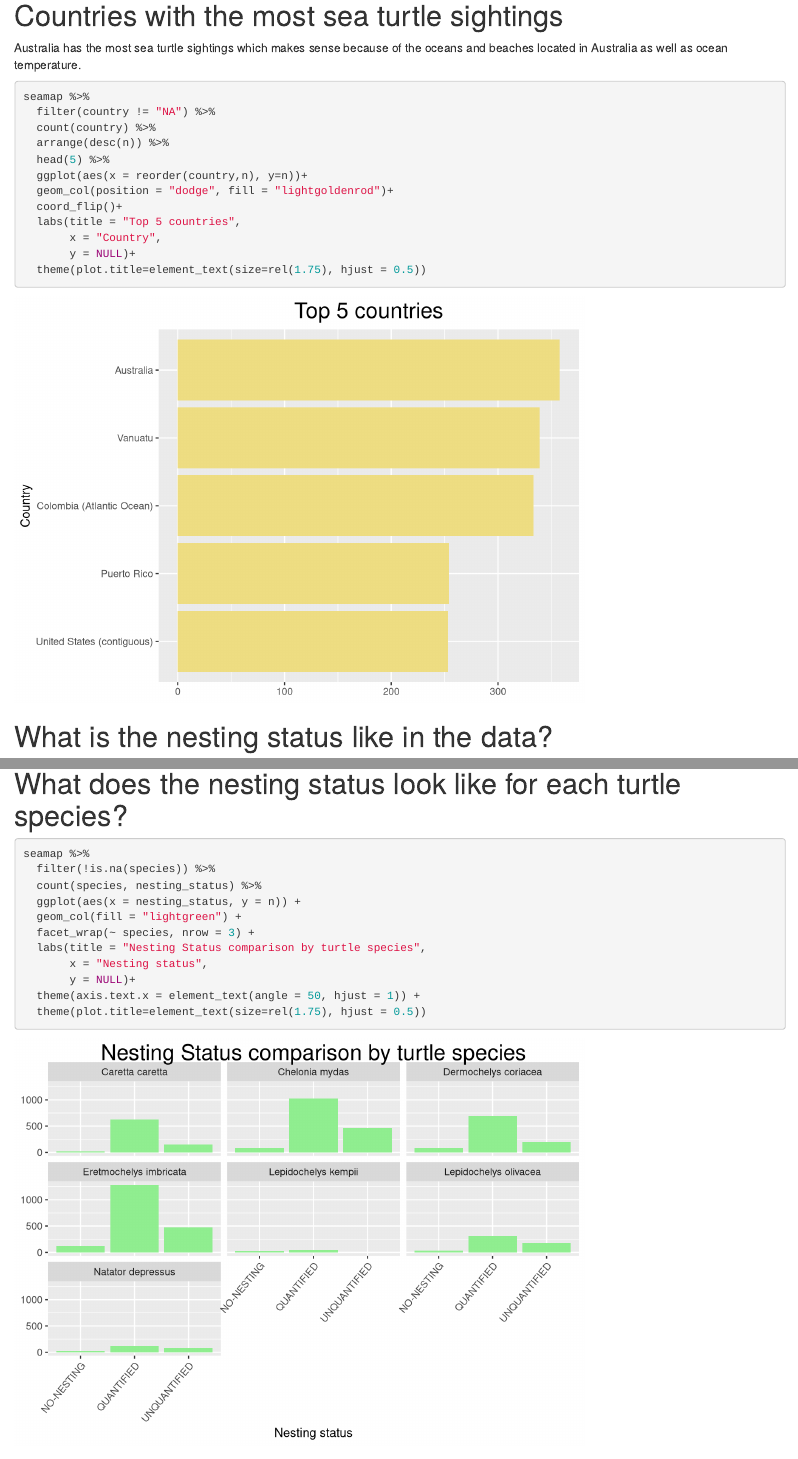
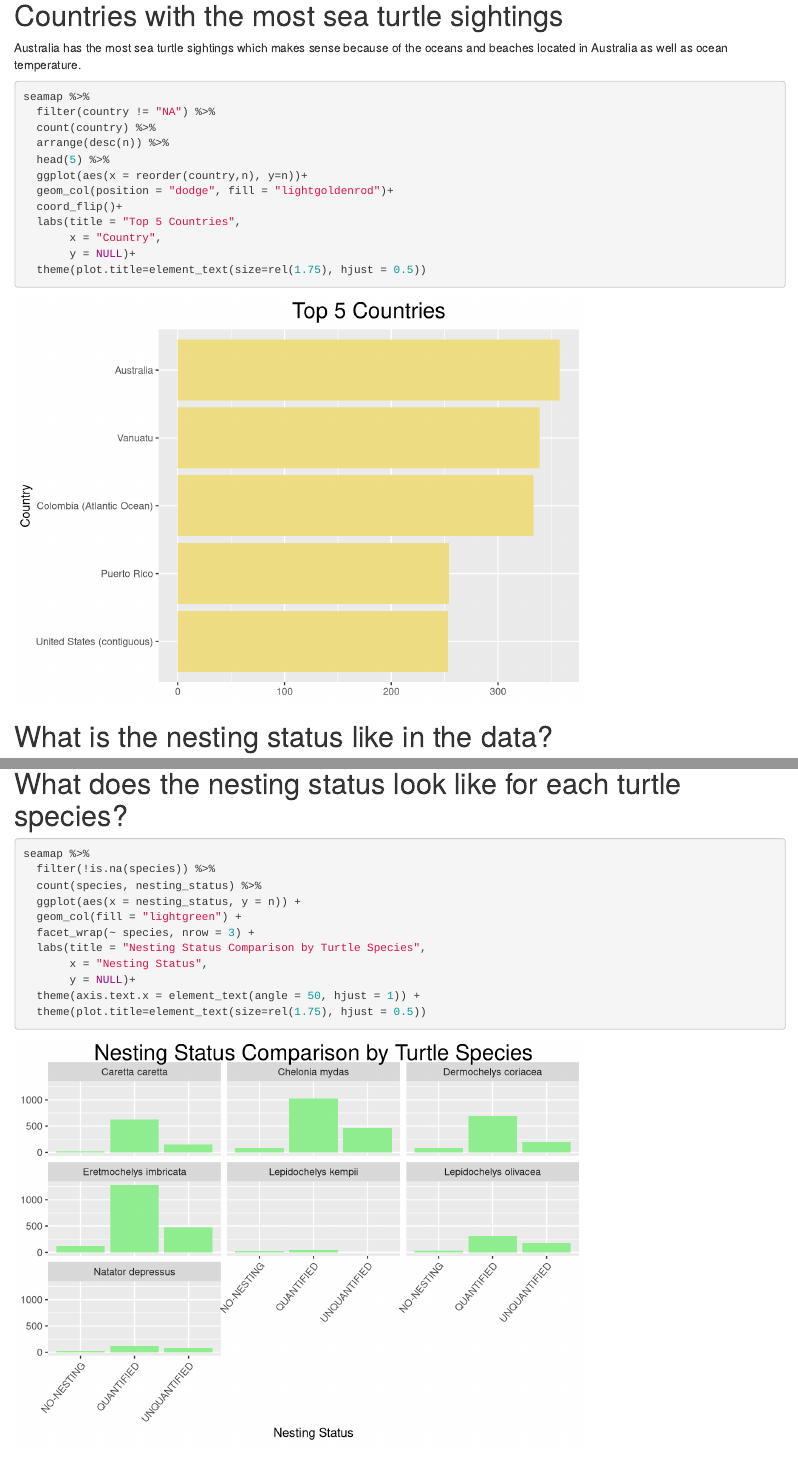
Before and after one commit to amandaaduong/BIS15W2024-group7, an R Markdown document (seamap.Rmd): the page in a window 1100 px wide, from 1370 px down, and a second part further down, joined at a grey line. Rendered offline with R 4.5, knitr and Pandoc, with nearby package versions; column names are cleaned by a stand-in for the janitor package.

Commit message:
seamap fix

```diff
--- a/seamap.Rmd
+++ b/seamap.Rmd
@@ -37,7 +37,7 @@ seamap %>%
   ggplot(aes(x = reorder(country,n), y=n))+
   geom_col(position = "dodge", fill = "lightgoldenrod")+
   coord_flip()+
-  labs(title = "Top 5 countries",
+  labs(title = "Top 5 Countries",
        x = "Country",
        y = NULL)+
   theme(plot.title=element_text(size=rel(1.75), hjust = 0.5))
@@ -64,8 +64,8 @@ seamap %>%
   ggplot(aes(x = nesting_status, y = n)) +
   geom_col(fill = "lightgreen") +
   facet_wrap(~ species, nrow = 3) +
-  labs(title = "Nesting Status comparison by turtle species",
-       x = "Nesting status",
+  labs(title = "Nesting Status Comparison by Turtle Species",
+       x = "Nesting Status",
        y = NULL)+
   theme(axis.text.x = element_text(angle = 50, hjust = 1)) +
   theme(plot.title=element_text(size=rel(1.75), hjust = 0.5))
```
Also changed, not shown: seamap.Rmd (4 more changed lines).
